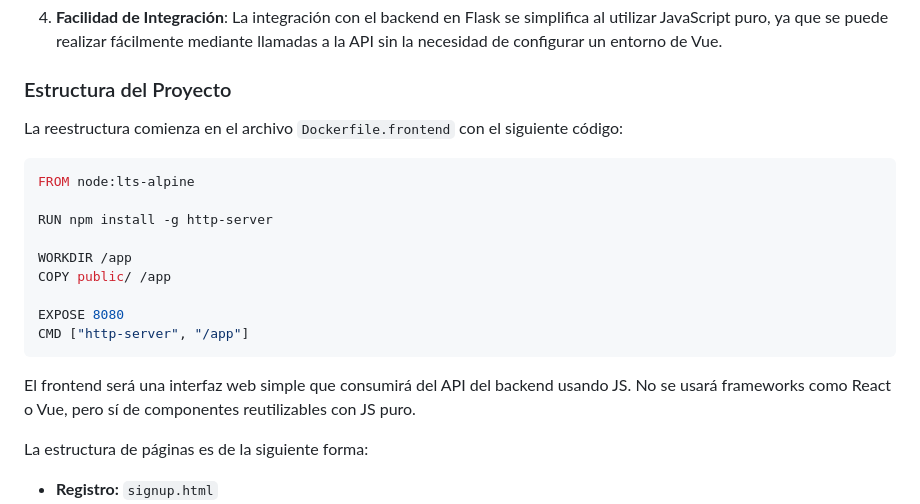
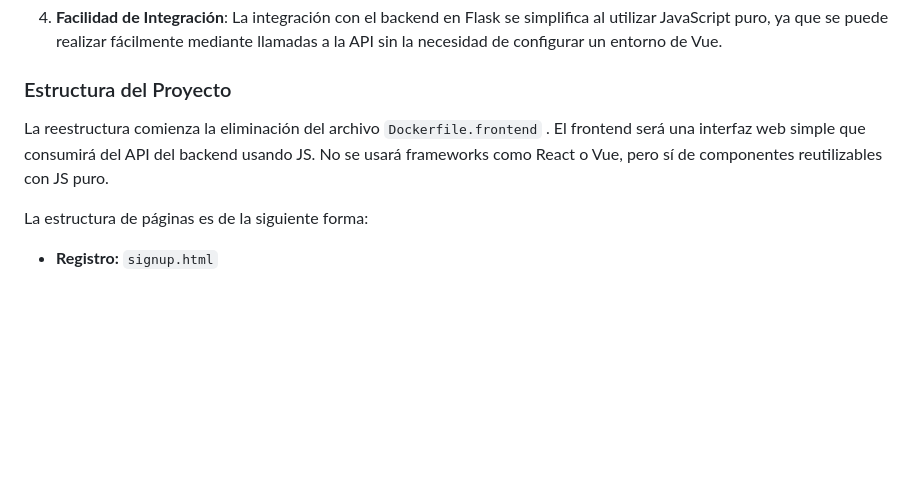
Before and after one commit to v-a-l-c/Manejador-de-Finanzas, a Markdown page: README.md, the part around the change. GitHub-like rendering; blank space fills up the shorter version.

Commit message:
Correción ReadMe

````diff
--- a/README.md
+++ b/README.md
@@ -20,21 +20,7 @@ El proyecto fue contemplado inicialmente en Vue, sin embargo, por distintas difi
 
 ### Estructura del Proyecto
 
-La reestructura comienza en el archivo `Dockerfile.frontend` con el siguiente código:
-
-```dockerfile
-FROM node:lts-alpine
-
-RUN npm install -g http-server
-
-WORKDIR /app
-COPY public/ /app
-
-EXPOSE 8080
-CMD ["http-server", "/app"]
-```
-
-El frontend será una interfaz web simple que consumirá del API del backend usando JS. No se usará frameworks como React o Vue, pero sí de componentes reutilizables con JS puro.
+La reestructura comienza la eliminación del archivo `Dockerfile.frontend` . El frontend será una interfaz web simple que consumirá del API del backend usando JS. No se usará frameworks como React o Vue, pero sí de componentes reutilizables con JS puro.
 
 La estructura de páginas es de la siguiente forma:
 
````
